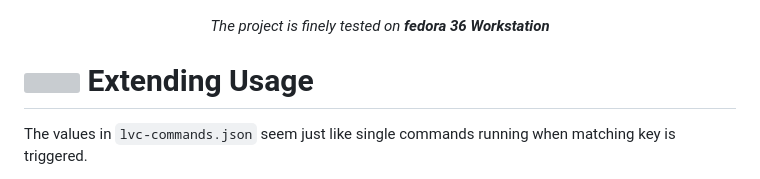
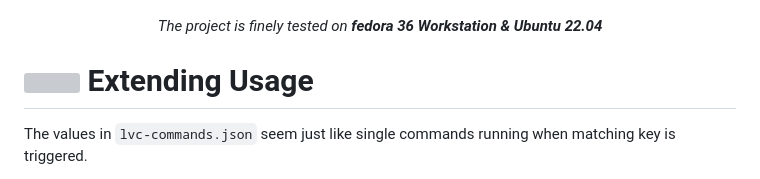
Before and after one commit to omegaui/linux-voice-control, a Markdown page: README.md, the part around the change. GitHub-like rendering; grey boxes are pictures that could not be loaded.

Commit message:
🎉 Tested on Ubuntu 22.04, Works Fine!

```diff
--- a/README.md
+++ b/README.md
@@ -245,7 +245,7 @@ Then, everything would work fine.
 ![img.png](images/img.png)
 <div align="center">
     <em>
-        The project is finely tested on <strong>fedora 36 Workstation</strong>
+        The project is finely tested on <strong>fedora 36 Workstation & Ubuntu 22.04</strong>
     </em>
 </div>
 
```
